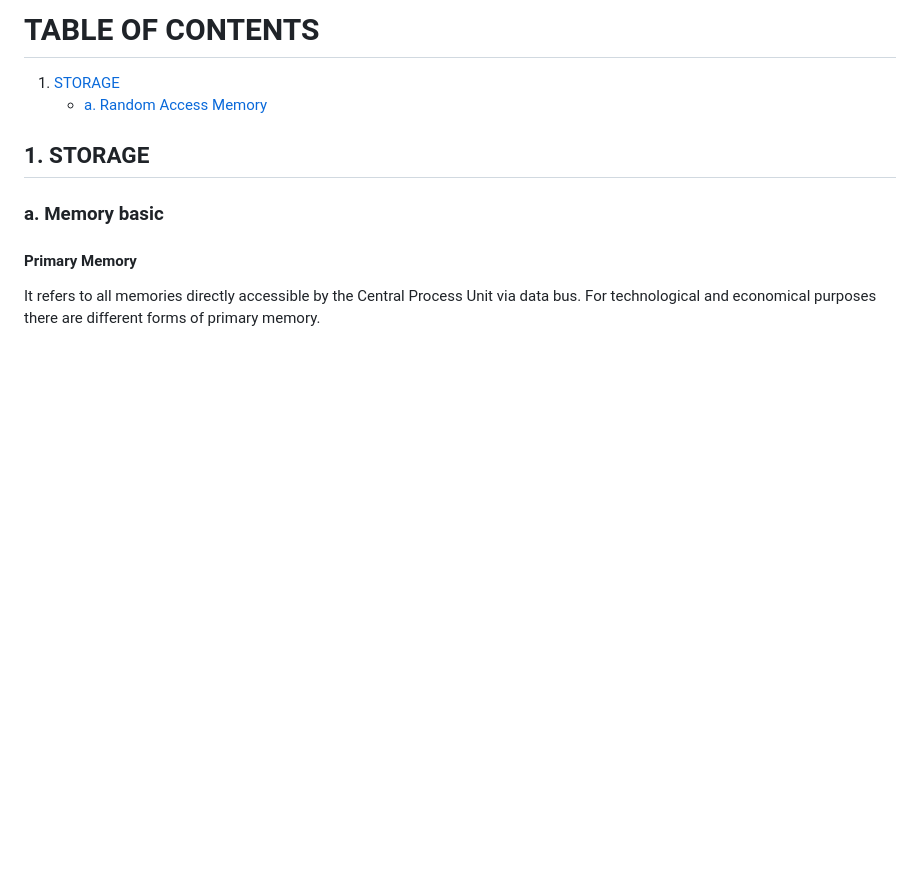
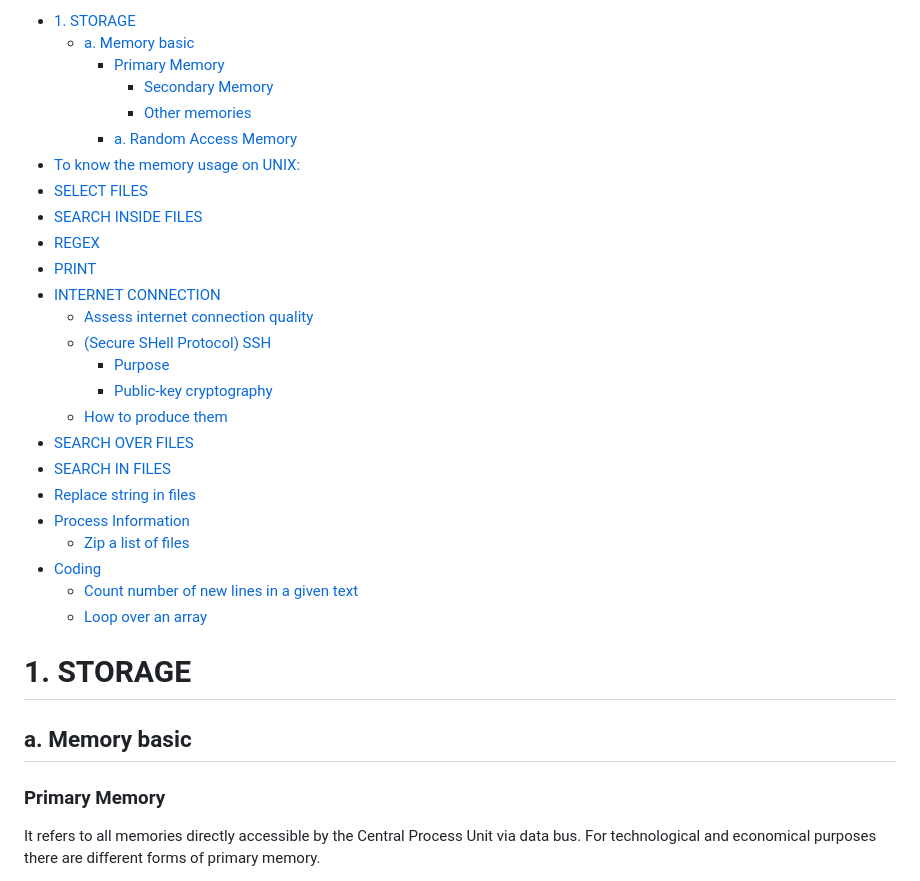
Before and after one commit to rgb250/Tool_Box, a Markdown page: Linux/Bash/bash_tips.md, the part around the change printed below. Drawn GitHub-style; blank space fills up the shorter version.

Commit message:
Some information about ssh.

```diff
--- a/Linux/Bash/bash_tips.md
+++ b/Linux/Bash/bash_tips.md
@@ -1,10 +1,32 @@
-# TABLE OF CONTENTS
-1. [STORAGE](#1-storage)
+- [1. STORAGE](#1-storage)
+  - [a. Memory basic](#a-memory-basic)
+    - [Primary Memory](#primary-memory)
+      - [Secondary Memory](#secondary-memory)
+      - [Other memories](#other-memories)
     - [a. Random Access Memory](#a-random-access-memory)
+- [To know the memory usage on UNIX:](#to-know-the-memory-usage-on-unix)
+- [SELECT FILES](#select-files)
+- [SEARCH INSIDE FILES](#search-inside-files)
+- [REGEX](#regex)
+- [PRINT](#print)
+- [INTERNET CONNECTION](#internet-connection)
+  - [Assess internet connection quality](#assess-internet-connection-quality)
+  - [(Secure SHell Protocol) SSH](#secure-shell-protocol-ssh)
+    - [Purpose](#purpose)
+    - [Public-key cryptography](#public-key-cryptography)
+  - [How to produce them](#how-to-produce-them)
+- [SEARCH OVER FILES](#search-over-files)
+- [SEARCH IN FILES](#search-in-files)
+- [Replace string in files](#replace-string-in-files)
+- [Process Information](#process-information)
+  - [Zip a list of files](#zip-a-list-of-files)
+- [Coding](#coding)
+  - [Count number of new lines in a given text](#count-number-of-new-lines-in-a-given-text)
+  - [Loop over an array](#loop-over-an-array)
 
-## 1. STORAGE
-### a. Memory basic
-#### Primary Memory
+# 1. STORAGE
+## a. Memory basic
+### Primary Memory
 It refers to all memories directly accessible by the Central Process Unit via data bus.
 For technological and economical purposes there are different forms of primary memory.
 - Random Access Memory: used to store the data, it is the fastest and more expansive memory.
```
Also changed, not shown: other parts of Linux/Bash/bash_tips.md (+30 -0 lines), Git/git_tips.md (+23 -2 lines), Git/images/windows_credential_2.png (added), 2 other files.
